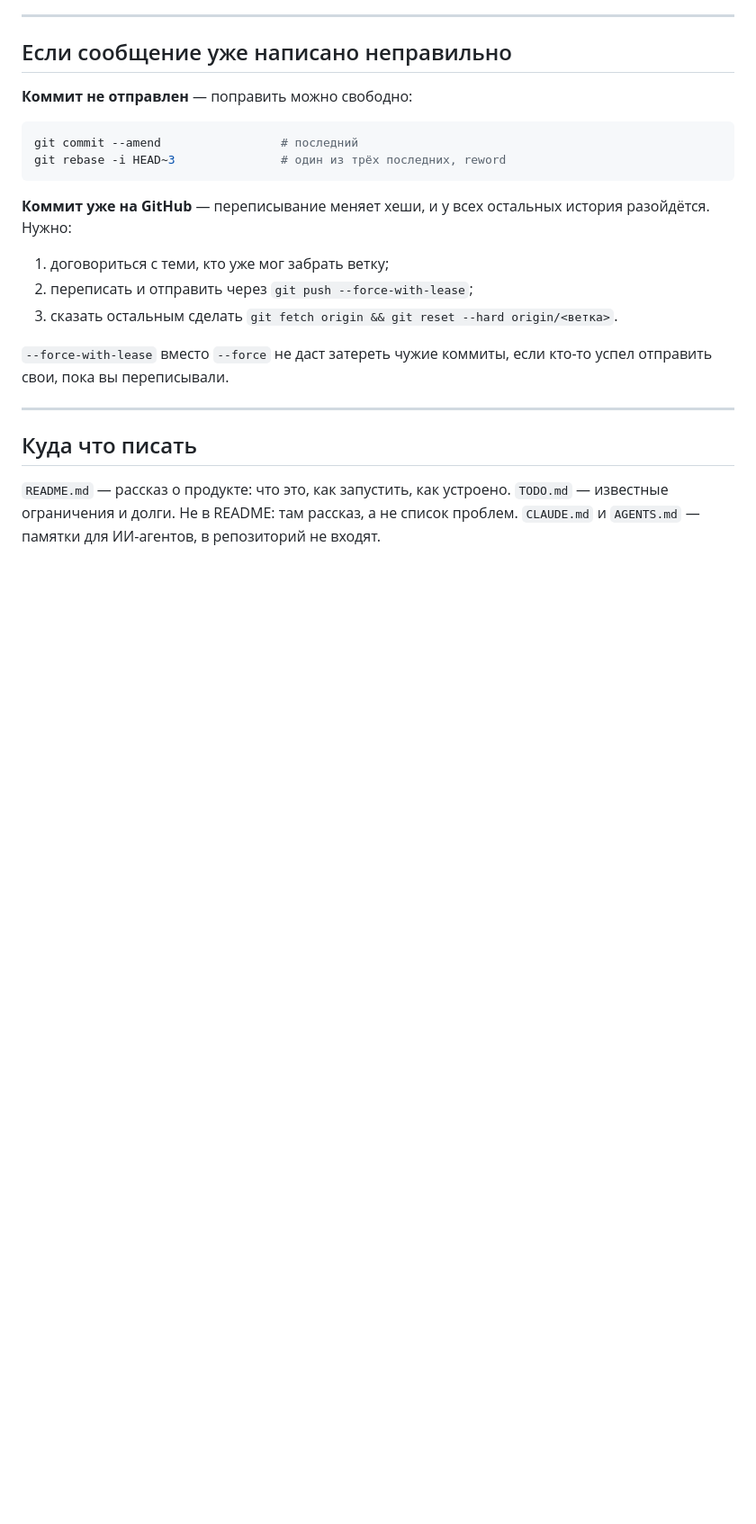
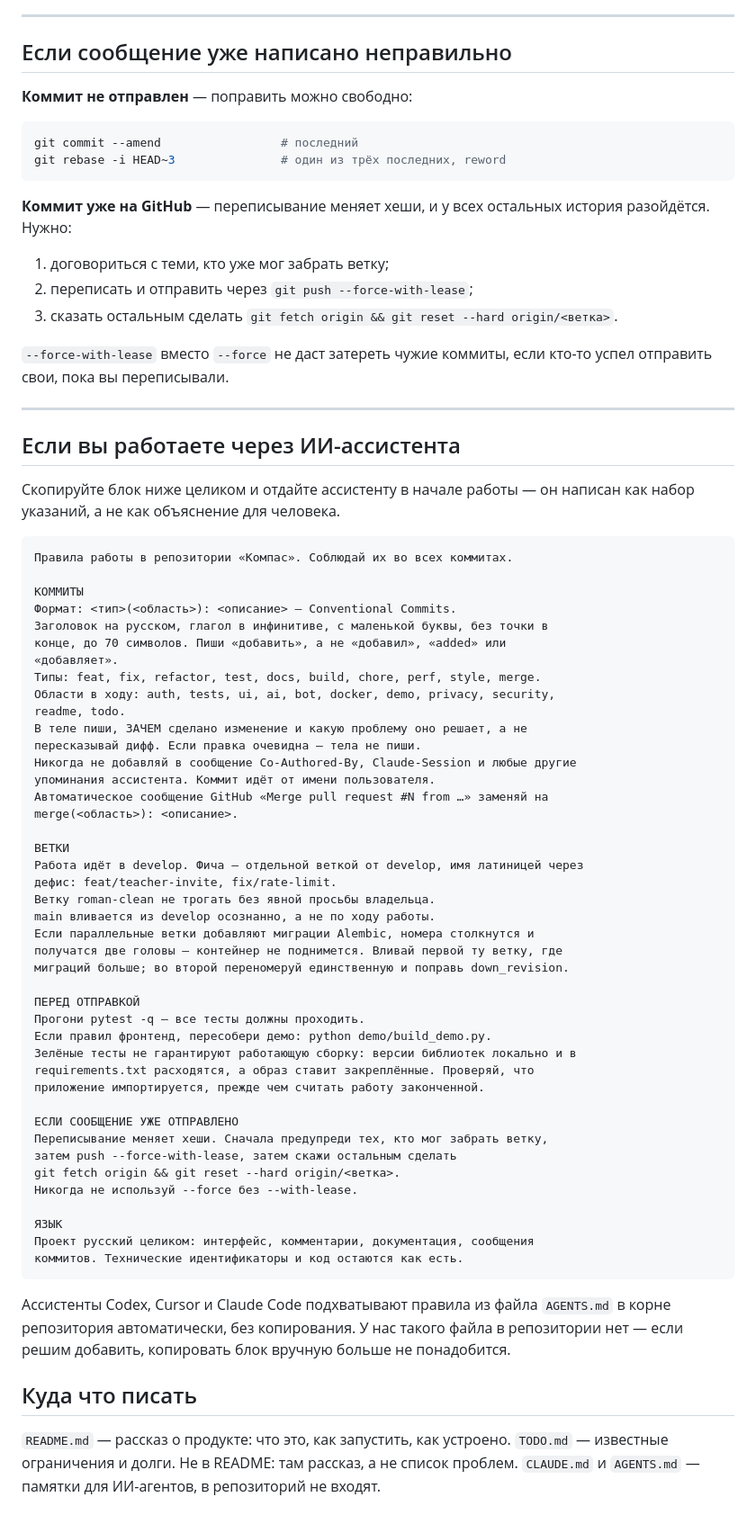
Before and after one commit to Bantila/Kompassferum, a Markdown page: CONTRIBUTING.md, the part around the change. Shown at 90% size. Rendered like a GitHub page; blank space fills up the shorter version.

Commit message:
docs: добавить в правила блок для ии-ассистентов
Команда работает через нейросети, а прежний текст был написан для человека:
объяснения, оговорки, «пишите так, потому что». Ассистенту такое приходится
пересказывать, и часть смысла теряется по дороге.

Блок в конце написан как набор указаний — его копируют целиком и отдают
ассистенту в начале работы. Содержание то же самое, только повелительным
наклонением и без пояснений, зачем правило существует.

Там же отмечено, что Codex, Cursor и Claude Code читают AGENTS.md из корня
репозитория сами. У нас такого файла нет — если добавим, копировать вручную
станет не нужно.

````diff
--- a/CONTRIBUTING.md
+++ b/CONTRIBUTING.md
@@ -188,6 +188,61 @@ git rebase -i HEAD~3               # один из трёх последних,
 
 ---
 
+## Если вы работаете через ИИ-ассистента
+
+Скопируйте блок ниже целиком и отдайте ассистенту в начале работы — он написан
+как набор указаний, а не как объяснение для человека.
+
+```text
+Правила работы в репозитории «Компас». Соблюдай их во всех коммитах.
+
+КОММИТЫ
+Формат: <тип>(<область>): <описание> — Conventional Commits.
+Заголовок на русском, глагол в инфинитиве, с маленькой буквы, без точки в
+конце, до 70 символов. Пиши «добавить», а не «добавил», «added» или
+«добавляет».
+Типы: feat, fix, refactor, test, docs, build, chore, perf, style, merge.
+Области в ходу: auth, tests, ui, ai, bot, docker, demo, privacy, security,
+readme, todo.
+В теле пиши, ЗАЧЕМ сделано изменение и какую проблему оно решает, а не
+пересказывай дифф. Если правка очевидна — тела не пиши.
+Никогда не добавляй в сообщение Co-Authored-By, Claude-Session и любые другие
+упоминания ассистента. Коммит идёт от имени пользователя.
+Автоматическое сообщение GitHub «Merge pull request #N from …» заменяй на
+merge(<область>): <описание>.
+
+ВЕТКИ
+Работа идёт в develop. Фича — отдельной веткой от develop, имя латиницей через
+дефис: feat/teacher-invite, fix/rate-limit.
+Ветку roman-clean не трогать без явной просьбы владельца.
+main вливается из develop осознанно, а не по ходу работы.
+Если параллельные ветки добавляют миграции Alembic, номера столкнутся и
+получатся две головы — контейнер не поднимется. Вливай первой ту ветку, где
+миграций больше; во второй переномеруй единственную и поправь down_revision.
+
+ПЕРЕД ОТПРАВКОЙ
+Прогони pytest -q — все тесты должны проходить.
+Если правил фронтенд, пересобери демо: python demo/build_demo.py.
+Зелёные тесты не гарантируют работающую сборку: версии библиотек локально и в
+requirements.txt расходятся, а образ ставит закреплённые. Проверяй, что
+приложение импортируется, прежде чем считать работу законченной.
+
+ЕСЛИ СООБЩЕНИЕ УЖЕ ОТПРАВЛЕНО
+Переписывание меняет хеши. Сначала предупреди тех, кто мог забрать ветку,
+затем push --force-with-lease, затем скажи остальным сделать
+git fetch origin && git reset --hard origin/<ветка>.
+Никогда не используй --force без --with-lease.
+
+ЯЗЫК
+Проект русский целиком: интерфейс, комментарии, документация, сообщения
+коммитов. Технические идентификаторы и код остаются как есть.
+```
+
+Ассистенты Codex, Cursor и Claude Code подхватывают правила из файла
+`AGENTS.md` в корне репозитория автоматически, без копирования. У нас такого
+файла в репозитории нет — если решим добавить, копировать блок вручную больше
+не понадобится.
+
 ## Куда что писать
 
 `README.md` — рассказ о продукте: что это, как запустить, как устроено.
````
